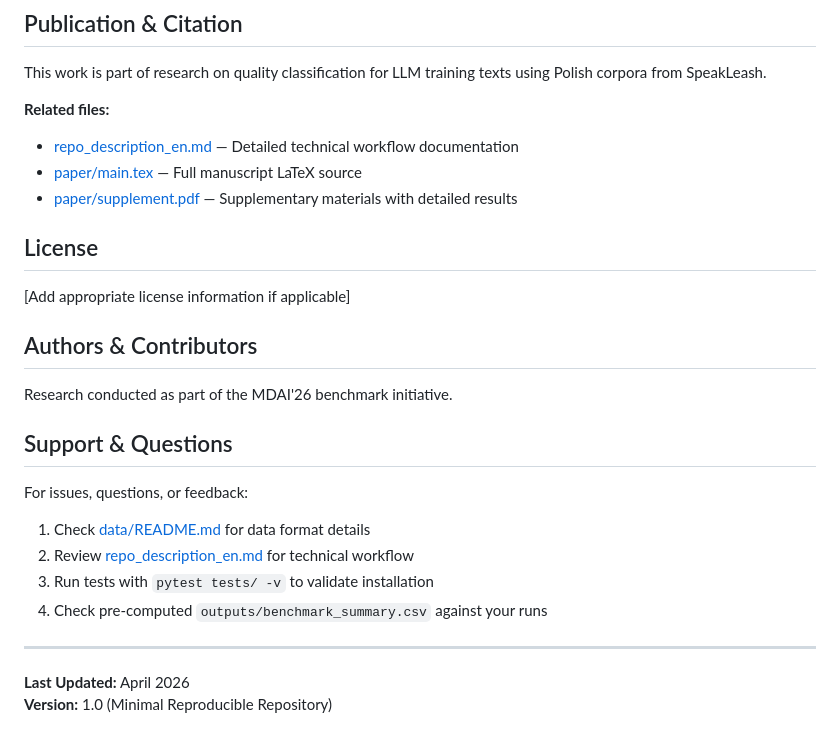
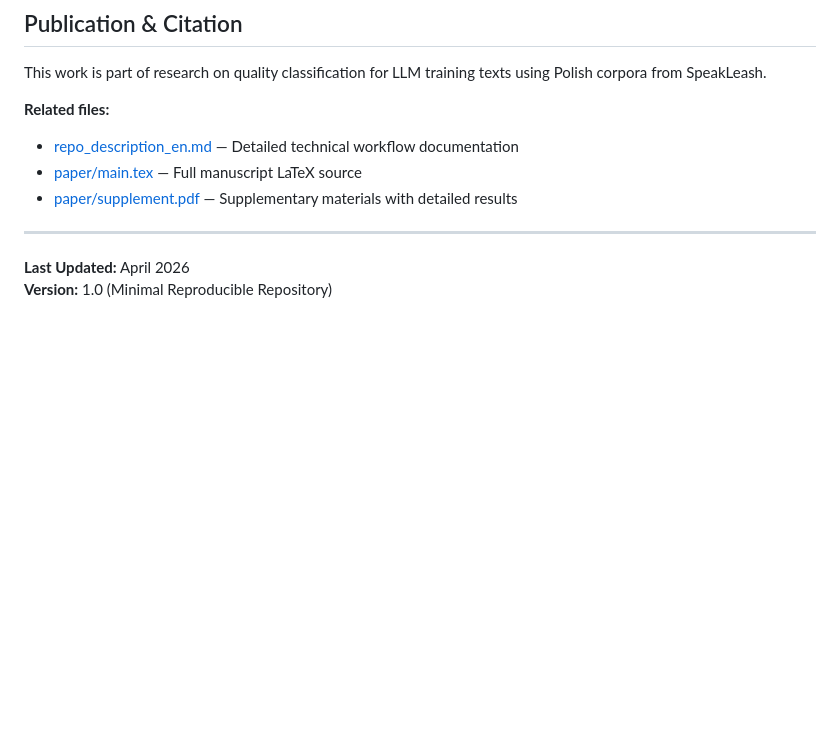
Before and after one commit to kapacc/mdai26_pullm, a Markdown page: README.md, the part around the change. GitHub-like rendering; blank space fills up the shorter version.

Commit message:
Clean up README by removing unnecessary sections
Removed license, authors, and support sections from README.

```diff
--- a/README.md
+++ b/README.md
@@ -312,21 +312,6 @@ This work is part of research on quality classification for LLM training texts u
 - [paper/main.tex](paper/main.tex) — Full manuscript LaTeX source
 - [paper/supplement.pdf](paper/supplement.pdf) — Supplementary materials with detailed results
 
-## License
-
-[Add appropriate license information if applicable]
-
-## Authors & Contributors
-
-Research conducted as part of the MDAI'26 benchmark initiative.
-
-## Support & Questions
-
-For issues, questions, or feedback:
-1. Check [data/README.md](data/README.md) for data format details
-2. Review [repo_description_en.md](repo_description_en.md) for technical workflow
-3. Run tests with `pytest tests/ -v` to validate installation
-4. Check pre-computed `outputs/benchmark_summary.csv` against your runs
 
 ---
 
```
